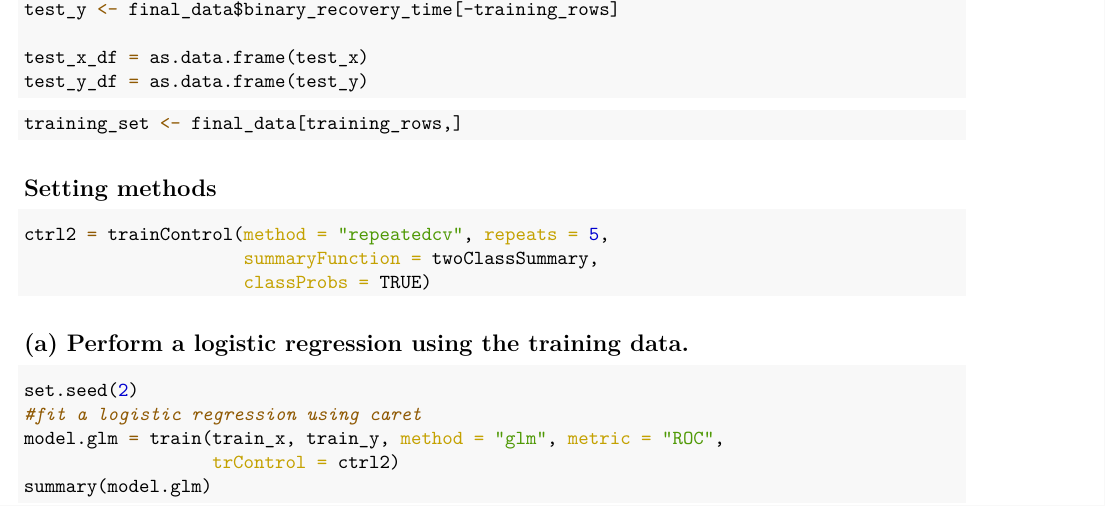
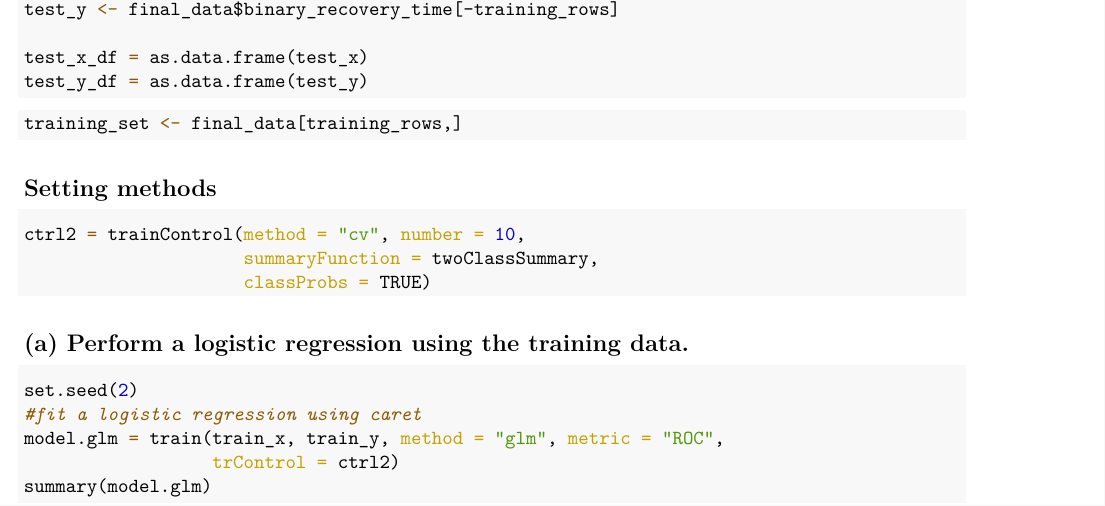
Before and after one commit to Serena-Wang/p8106_final_project, an R Markdown document (logit.Rmd): part of page 1 of 3, cut so that both start at the same text. The pictures show the output file logit.pdf that the author committed with the source.

Commit message:
change control method as CV

````diff
--- a/logit.Rmd
+++ b/logit.Rmd
@@ -41,7 +41,7 @@ training_set <- final_data[training_rows,]
 
 ## Setting methods
 ```{r message=FALSE, warning=FALSE}
-ctrl2 = trainControl(method = "repeatedcv", repeats = 5,
+ctrl2 = trainControl(method = "cv", number = 10,
                      summaryFunction = twoClassSummary,
                      classProbs = TRUE)
 ```
````
Also changed, not shown: logit.pdf.
